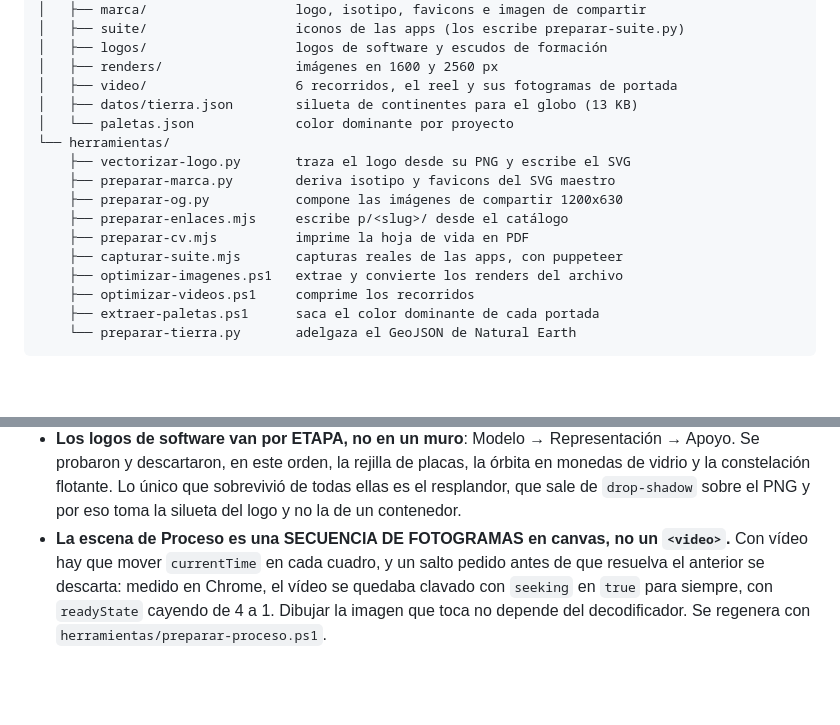
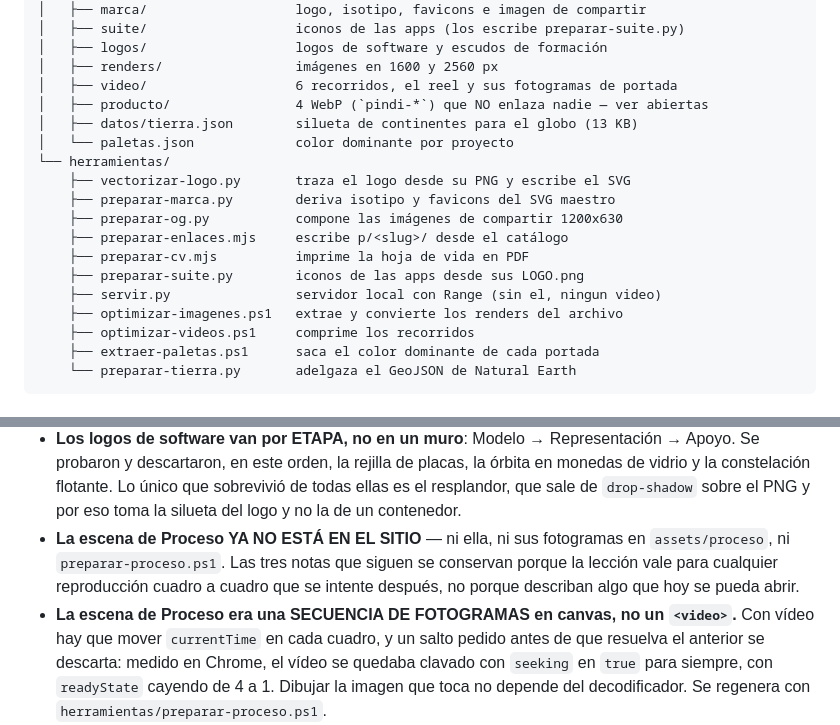
Before and after one commit to ZafiroSad/PORTAFOLIO, a Markdown page: CLAUDE.md, 2 parts joined by grey strips. Rendered like a GitHub page; blank space fills up the shorter version.

```diff
--- a/CLAUDE.md
+++ b/CLAUDE.md
@@ -232,6 +239,7 @@ PORTAFOLIO/
 │   ├── logos/                   logos de software y escudos de formación
 │   ├── renders/                 imágenes en 1600 y 2560 px
 │   ├── video/                   6 recorridos, el reel y sus fotogramas de portada
+│   ├── producto/                4 WebP (`pindi-*`) que NO enlaza nadie — ver abiertas
 │   ├── datos/tierra.json        silueta de continentes para el globo (13 KB)
 │   └── paletas.json             color dominante por proyecto
 └── herramientas/
@@ -240,7 +248,8 @@ PORTAFOLIO/
     ├── preparar-og.py           compone las imágenes de compartir 1200x630
     ├── preparar-enlaces.mjs     escribe p/<slug>/ desde el catálogo
     ├── preparar-cv.mjs          imprime la hoja de vida en PDF
-    ├── capturar-suite.mjs       capturas reales de las apps, con puppeteer
+    ├── preparar-suite.py        iconos de las apps desde sus LOGO.png
+    ├── servir.py                servidor local con Range (sin el, ningun video)
     ├── optimizar-imagenes.ps1   extrae y convierte los renders del archivo
     ├── optimizar-videos.ps1     comprime los recorridos
     ├── extraer-paletas.ps1      saca el color dominante de cada portada
@@ -497,7 +516,11 @@ cuenta el sitio. Se imprime con el Chrome instalado (`--print-to-pdf`).
   flotante. Lo único que sobrevivió de todas ellas es el resplandor, que
   sale de `drop-shadow` sobre el PNG y por eso toma la silueta del logo y no
   la de un contenedor.
-- **La escena de Proceso es una SECUENCIA DE FOTOGRAMAS en canvas, no un
+- **La escena de Proceso YA NO ESTÁ EN EL SITIO** — ni ella, ni sus fotogramas
+  en `assets/proceso`, ni `preparar-proceso.ps1`. Las tres notas que siguen se
+  conservan porque la lección vale para cualquier reproducción cuadro a cuadro
+  que se intente después, no porque describan algo que hoy se pueda abrir.
+- **La escena de Proceso era una SECUENCIA DE FOTOGRAMAS en canvas, no un
   `<video>`.** Con vídeo hay que mover `currentTime` en cada cuadro, y un
   salto pedido antes de que resuelva el anterior se descarta: medido en
   Chrome, el vídeo se quedaba clavado con `seeking` en `true` para siempre,
```
Also changed, not shown: other parts of CLAUDE.md (+44 -15 lines).
